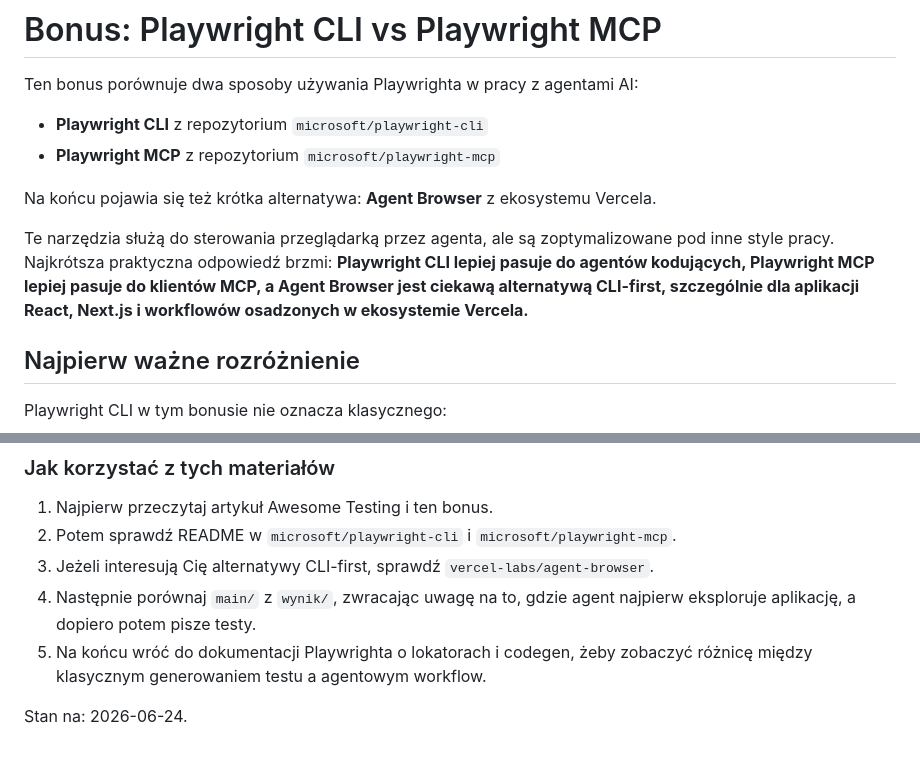
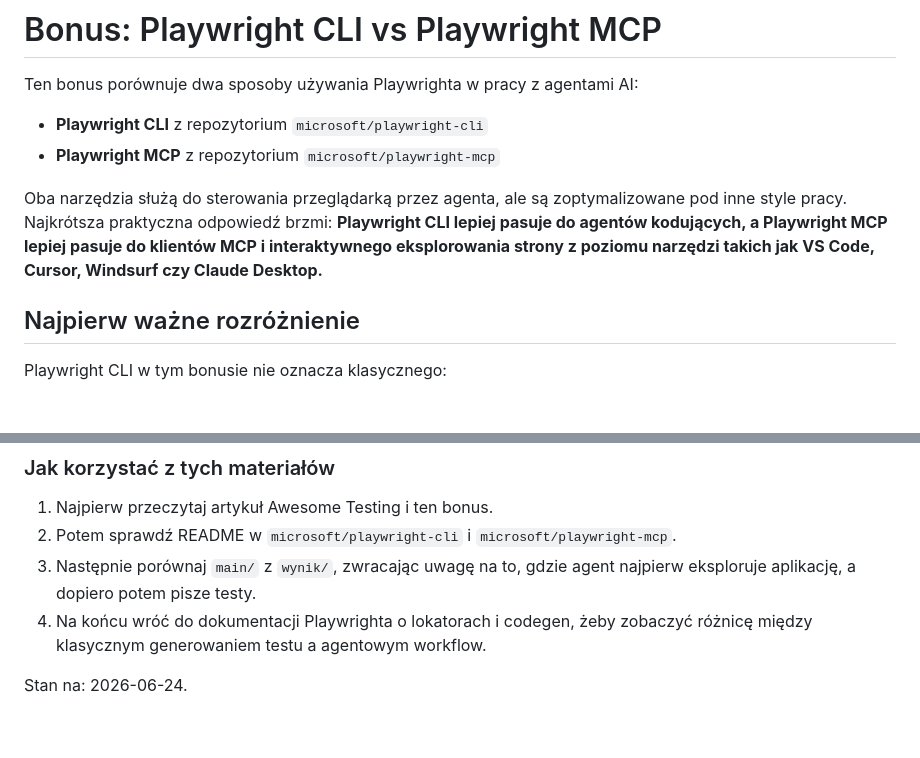
Before and after one commit to AI-Testers-pl/playwright-multiagent-demo, a Markdown page: BONUS-playwright-cli-vs-mcp.md, 2 parts joined by grey strips. Drawn GitHub-style; blank space fills up the shorter version.

```diff
--- a/BONUS-playwright-cli-vs-mcp.md
+++ b/BONUS-playwright-cli-vs-mcp.md
@@ -5,9 +5,7 @@ Ten bonus porównuje dwa sposoby używania Playwrighta w pracy z agentami AI:
 - **Playwright CLI** z repozytorium `microsoft/playwright-cli`
 - **Playwright MCP** z repozytorium `microsoft/playwright-mcp`
 
-Na końcu pojawia się też krótka alternatywa: **Agent Browser** z ekosystemu Vercela.
-
-Te narzędzia służą do sterowania przeglądarką przez agenta, ale są zoptymalizowane pod inne style pracy. Najkrótsza praktyczna odpowiedź brzmi: **Playwright CLI lepiej pasuje do agentów kodujących, Playwright MCP lepiej pasuje do klientów MCP, a Agent Browser jest ciekawą alternatywą CLI-first, szczególnie dla aplikacji React, Next.js i workflowów osadzonych w ekosystemie Vercela.**
+Oba narzędzia służą do sterowania przeglądarką przez agenta, ale są zoptymalizowane pod inne style pracy. Najkrótsza praktyczna odpowiedź brzmi: **Playwright CLI lepiej pasuje do agentów kodujących, a Playwright MCP lepiej pasuje do klientów MCP i interaktywnego eksplorowania strony z poziomu narzędzi takich jak VS Code, Cursor, Windsurf czy Claude Desktop.**
 
 ## Najpierw ważne rozróżnienie
 
@@ -216,8 +168,7 @@ flowchart TD
 
 1. Najpierw przeczytaj artykuł Awesome Testing i ten bonus.
 2. Potem sprawdź README w `microsoft/playwright-cli` i `microsoft/playwright-mcp`.
-3. Jeżeli interesują Cię alternatywy CLI-first, sprawdź `vercel-labs/agent-browser`.
-4. Następnie porównaj `main/` z `wynik/`, zwracając uwagę na to, gdzie agent najpierw eksploruje aplikację, a dopiero potem pisze testy.
-5. Na końcu wróć do dokumentacji Playwrighta o lokatorach i codegen, żeby zobaczyć różnicę między klasycznym generowaniem testu a agentowym workflow.
+3. Następnie porównaj `main/` z `wynik/`, zwracając uwagę na to, gdzie agent najpierw eksploruje aplikację, a dopiero potem pisze testy.
+4. Na końcu wróć do dokumentacji Playwrighta o lokatorach i codegen, żeby zobaczyć różnicę między klasycznym generowaniem testu a agentowym workflow.
 
 Stan na: 2026-06-24.
```
Also changed, not shown: other parts of BONUS-playwright-cli-vs-mcp.md (+11 -57 lines).
